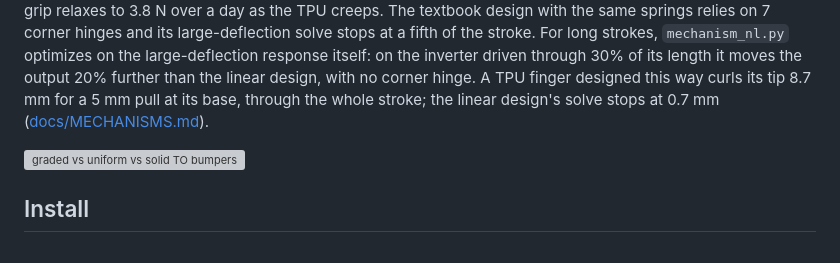
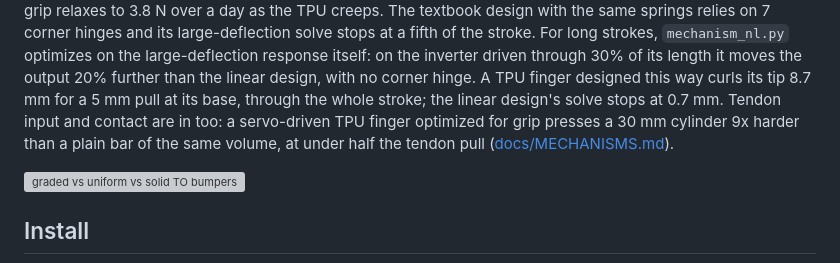
Before and after one commit to connorwhite-online/loadpath, a Markdown page: README.md, the part around the change. Rendered like a GitHub page; grey boxes are pictures that could not be loaded.

```diff
--- a/README.md
+++ b/README.md
@@ -237,7 +237,10 @@ the large-deflection response itself: on the inverter driven through 30%
 of its length it moves the output 20% further than the linear design, with
 no corner hinge. A TPU finger designed this way curls its tip 8.7 mm for a
 5 mm pull at its base, through the whole stroke; the linear design's solve
-stops at 0.7 mm ([docs/MECHANISMS.md](docs/MECHANISMS.md)).
+stops at 0.7 mm. Tendon input and contact are in too: a servo-driven TPU
+finger optimized for grip presses a 30 mm cylinder 9x harder than a plain
+bar of the same volume, at under half the tendon pull
+([docs/MECHANISMS.md](docs/MECHANISMS.md)).
 
 ![graded vs uniform vs solid TO bumpers](docs/images/impact/end-stop-designs.png)
 
```
Also changed, not shown: docs/MECHANISMS.md (+62 -4 lines), loadpath/CONTEXT.md (+1 -1 lines), docs/images/mechanism/tendon-grip.png (added), 1 other file.
